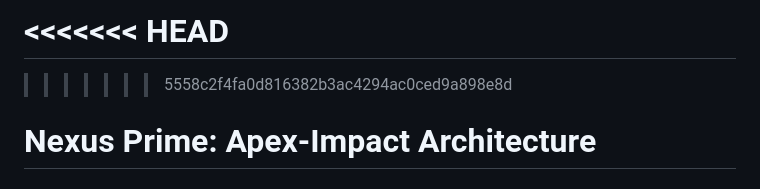
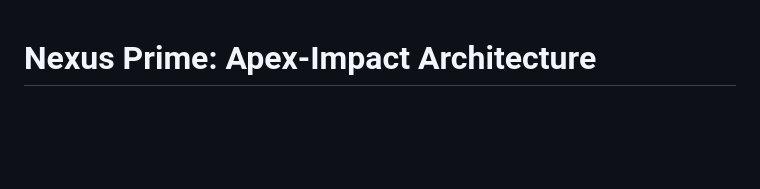
Before and after one commit to TheAIGuy-org/Contento_Ai, a Markdown page: README.md, the part around the change. Drawn GitHub-style; blank space fills up the shorter version.

Commit message:
Fix README proper allignment

```diff
--- a/README.md
+++ b/README.md
@@ -1,7 +1,3 @@
-<<<<<<< HEAD
-=======
-
->>>>>>> 5558c2f4fa0d816382b3ac4294ac0ced9a898e8d
 # Nexus Prime: Apex-Impact Architecture
 
 ## Overview
```
